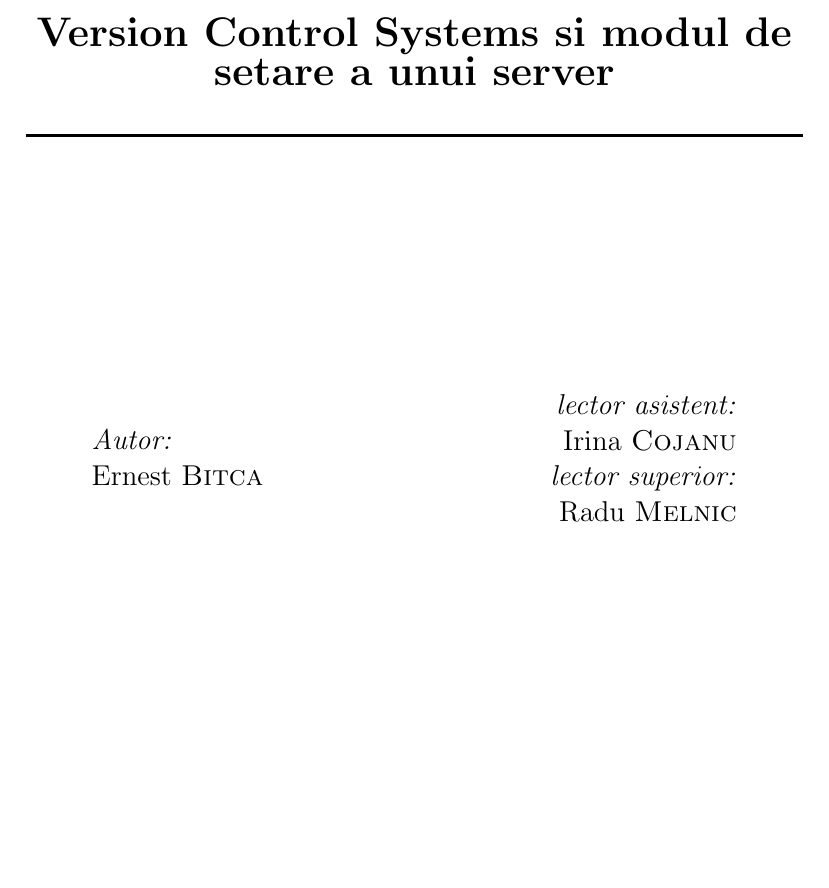
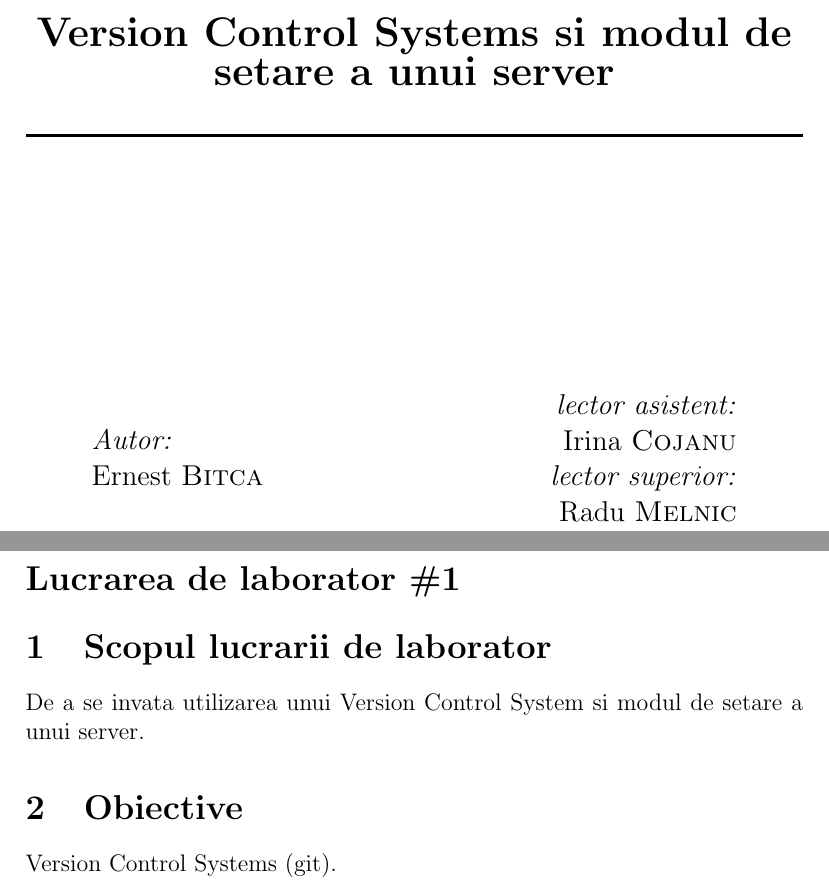
Before and after one commit to Ernest96/MIDPS, a LaTeX document (LAB1/TeX_SRC/base.tex, which reads LAB1/TeX_SRC/Introducere.tex): part of the page before the commit and two parts of pages 1 and 2 of 2 after it, the two joined at a grey line, cut so that both start at the same text, the shorter picture padded with empty space. The pictures show the PDF file LAB1/TeX_SRC/base.pdf that the author committed with the source.

Commit message:
inca oleaca de LaTeX

```diff
--- /dev/null
+++ b/LAB1/TeX_SRC/Introducere.tex
@@ -0,0 +1,9 @@
+\section*{Lucrarea de laborator \#1}
+\phantomsection
+
+\section{Scopul lucrarii de laborator}
+De a se invata utilizarea unui Version Control System si modul de setare a unui server.
+\section{Obiective}
+Version Control Systems (git).
+
+\clearpage
```
Also changed, not shown: LAB1/TeX_SRC/Chapter1.tex (added, +2 -0 lines), LAB1/TeX_SRC/base.tex (+13 -0 lines), LAB1/TeX_SRC/base.pdf, 3 other files.
